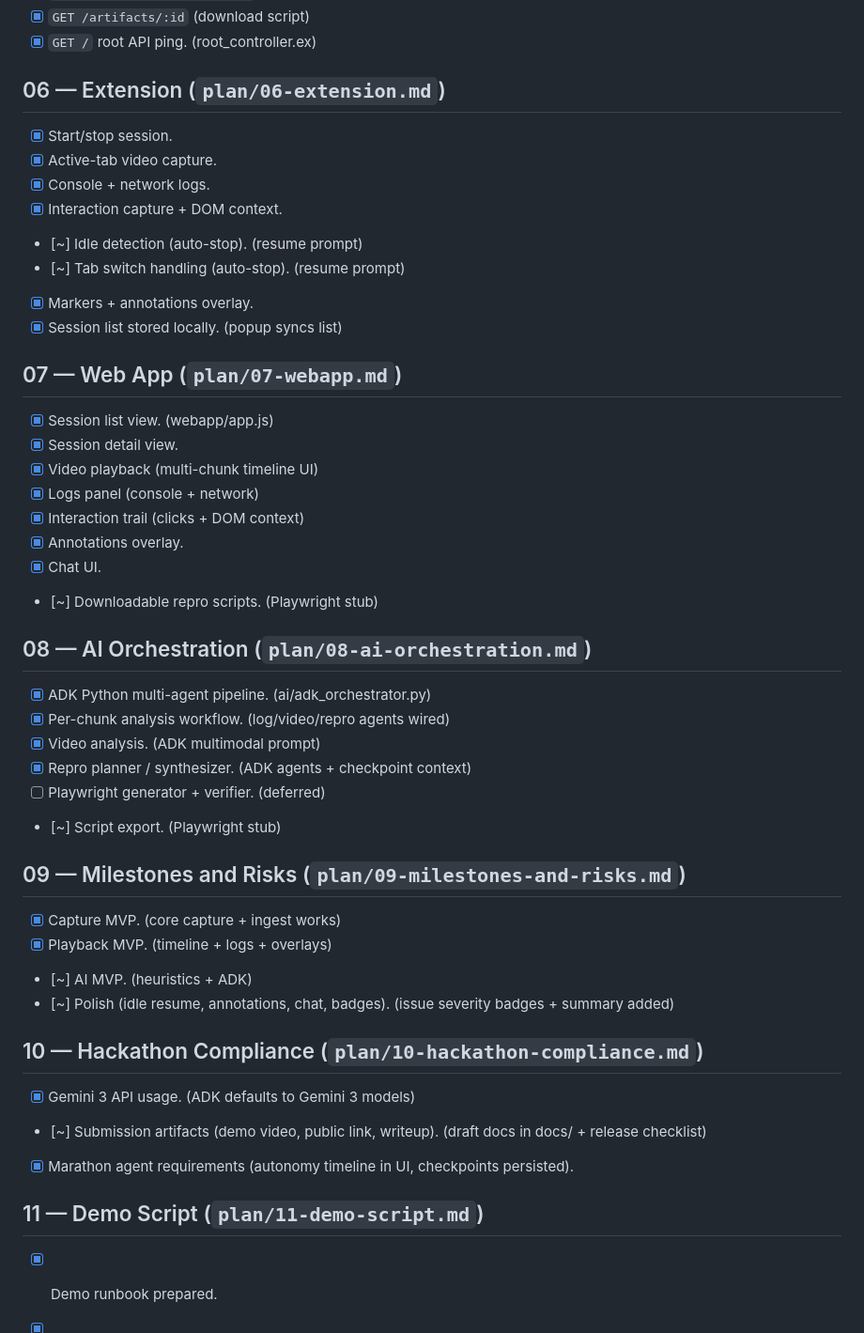
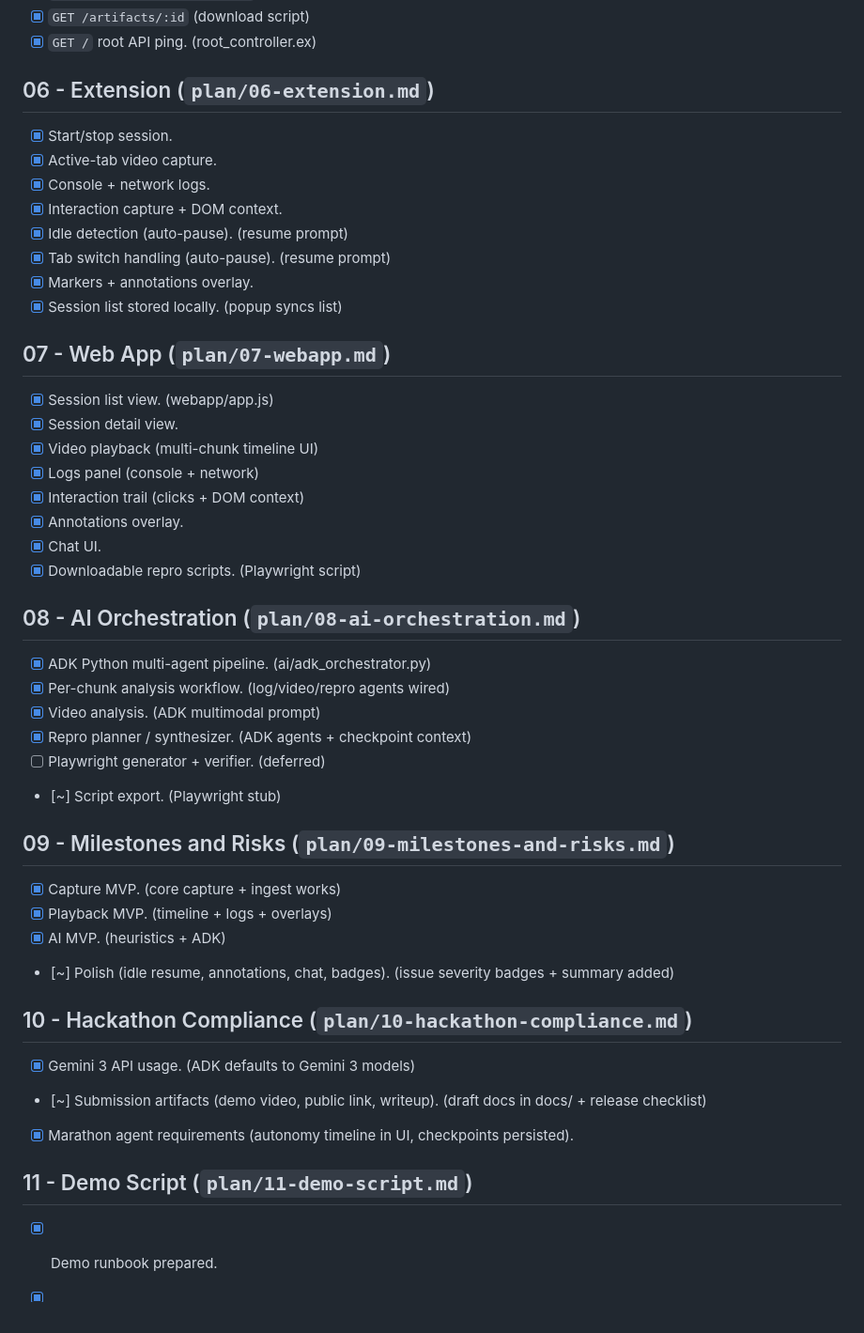
Before and after one commit to fikri2992/qa-assist, a Markdown page: CHECKLIST.md, the part around one of its changes. Shown at 94% size. GitHub-like rendering.

Commit message:
chore: normalize checklist statuses
Normalize checklist text to ASCII and mark completed items.
Adjust idle/tab switch notes to auto-pause wording.

```diff
--- a/CHECKLIST.md
+++ b/CHECKLIST.md
@@ -60,17 +60,17 @@ Legend: [x] done · [~] partial/stub · [ ] not started
 - [x] `GET /artifacts/:id` (download script)
 - [x] `GET /` root API ping. (root_controller.ex)
 
-## 06 — Extension (`plan/06-extension.md`)
+## 06 - Extension (`plan/06-extension.md`)
 - [x] Start/stop session.
 - [x] Active-tab video capture.
 - [x] Console + network logs.
 - [x] Interaction capture + DOM context.
-- [~] Idle detection (auto-stop). (resume prompt)
-- [~] Tab switch handling (auto-stop). (resume prompt)
+- [x] Idle detection (auto-pause). (resume prompt)
+- [x] Tab switch handling (auto-pause). (resume prompt)
 - [x] Markers + annotations overlay.
 - [x] Session list stored locally. (popup syncs list)
 
-## 07 — Web App (`plan/07-webapp.md`)
+## 07 - Web App (`plan/07-webapp.md`)
 - [x] Session list view. (webapp/app.js)
 - [x] Session detail view.
 - [x] Video playback (multi-chunk timeline UI)
@@ -78,9 +78,9 @@ Legend: [x] done · [~] partial/stub · [ ] not started
 - [x] Interaction trail (clicks + DOM context)
 - [x] Annotations overlay.
 - [x] Chat UI.
-- [~] Downloadable repro scripts. (Playwright stub)
+- [x] Downloadable repro scripts. (Playwright script)
 
-## 08 — AI Orchestration (`plan/08-ai-orchestration.md`)
+## 08 - AI Orchestration (`plan/08-ai-orchestration.md`)
 - [x] ADK Python multi-agent pipeline. (ai/adk_orchestrator.py)
 - [x] Per-chunk analysis workflow. (log/video/repro agents wired)
 - [x] Video analysis. (ADK multimodal prompt)
@@ -88,18 +88,18 @@ Legend: [x] done · [~] partial/stub · [ ] not started
 - [ ] Playwright generator + verifier. (deferred)
 - [~] Script export. (Playwright stub)
 
-## 09 — Milestones and Risks (`plan/09-milestones-and-risks.md`)
+## 09 - Milestones and Risks (`plan/09-milestones-and-risks.md`)
 - [x] Capture MVP. (core capture + ingest works)
 - [x] Playback MVP. (timeline + logs + overlays)
-- [~] AI MVP. (heuristics + ADK)
+- [x] AI MVP. (heuristics + ADK)
 - [~] Polish (idle resume, annotations, chat, badges). (issue severity badges + summary added)
 
-## 10 — Hackathon Compliance (`plan/10-hackathon-compliance.md`)
+## 10 - Hackathon Compliance (`plan/10-hackathon-compliance.md`)
 - [x] Gemini 3 API usage. (ADK defaults to Gemini 3 models)
 - [~] Submission artifacts (demo video, public link, writeup). (draft docs in docs/ + release checklist)
 - [x] Marathon agent requirements (autonomy timeline in UI, checkpoints persisted).
 
-## 11 — Demo Script (`plan/11-demo-script.md`)
+## 11 - Demo Script (`plan/11-demo-script.md`)
 - [x] Demo runbook prepared.
 - [x] Deterministic bug scenario.
 - [x] Autonomy timeline view.
```
Also changed, not shown: other parts of CHECKLIST.md (+13 -13 lines).
